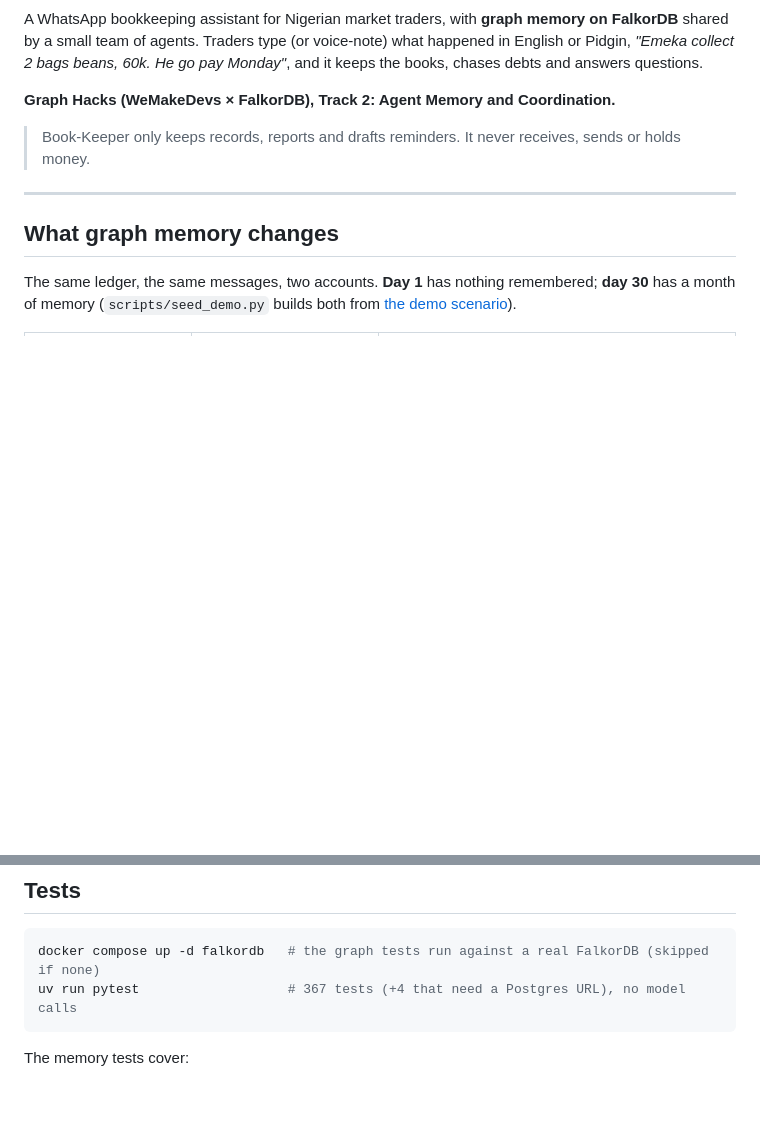
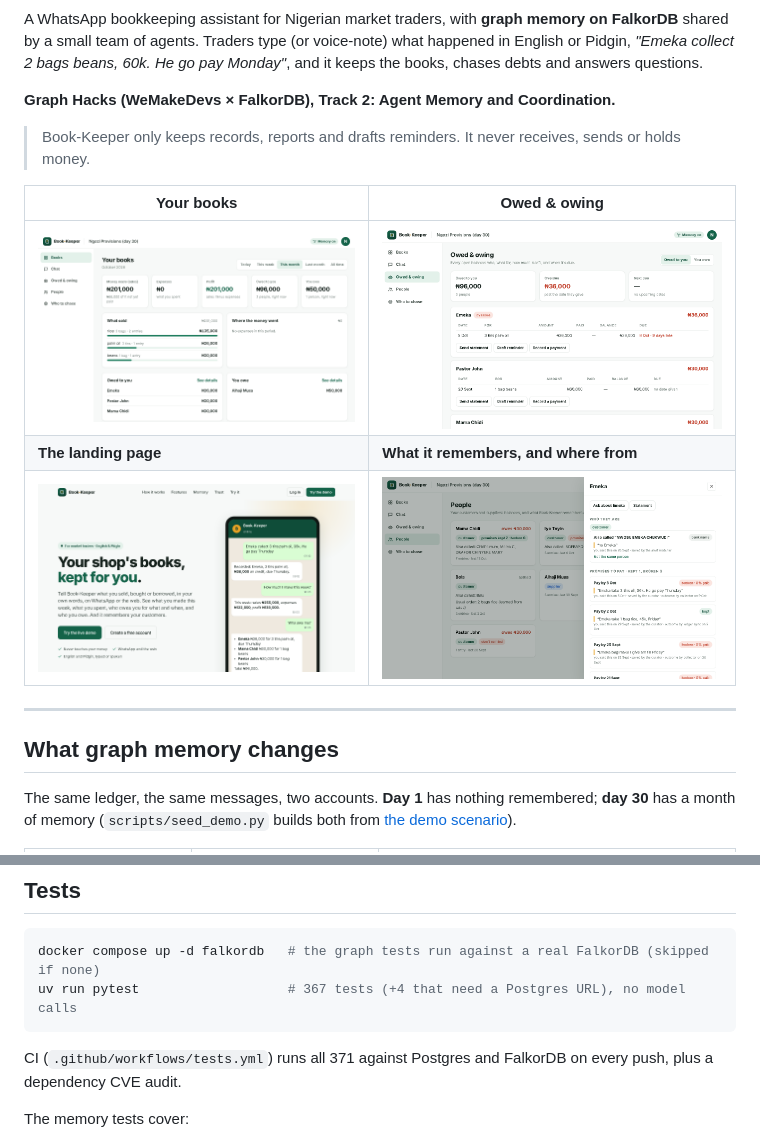
Before and after one commit to Aniekan-Udo/Book-Keeper, a Markdown page: README.md, 2 parts joined by grey strips. Drawn GitHub-style; pictures changed too: docs/screenshots/books.png (added), docs/screenshots/landing.png (added), docs/screenshots/memory.png (added); blank space fills up the shorter version.

Commit message:
CI on Postgres and FalkorDB, and screenshots in the README
GitHub Actions runs the whole suite against the production engines
(Postgres, including the cross-process lock and queue tests, and FalkorDB
at the compose digest), then audits dependencies for known CVEs. No API
keys needed. All 371 tests also pass locally against Postgres. The README
now opens with screenshots of Books, Owed & owing, the landing page and
the memory drawer, and a CI badge.

````diff
--- a/README.md
+++ b/README.md
@@ -9,6 +11,12 @@ books, chases debts and answers questions.
 
 > Book-Keeper only keeps records, reports and drafts reminders. It never receives, sends or
 > holds money.
+
+| Your books | Owed & owing |
+|---|---|
+| ![Books: money made, expenses and profit by period, what sold, who owes](docs/screenshots/books.png) | ![Owed & owing: each open balance with item, amount, paid, balance and due date](docs/screenshots/owed-and-owing.png) |
+| **The landing page** | **What it remembers, and where from** |
+| ![Landing page](docs/screenshots/landing.png) | ![A customer's promises, each with the trader's own message and the agent that saved it](docs/screenshots/memory.png) |
 
 ---
 
@@ -213,6 +221,9 @@ docker compose up -d falkordb   # the graph tests run against a real FalkorDB (s
 uv run pytest                   # 367 tests (+4 that need a Postgres URL), no model calls
 ```
 
+CI (`.github/workflows/tests.yml`) runs all 371 against Postgres and FalkorDB on every push,
+plus a dependency CVE audit.
+
 The memory tests cover:
 - recall's name matching
 - the curator's validation and provenance
````
Also changed, not shown: other parts of README.md (+2 -0 lines), 1 other file.
